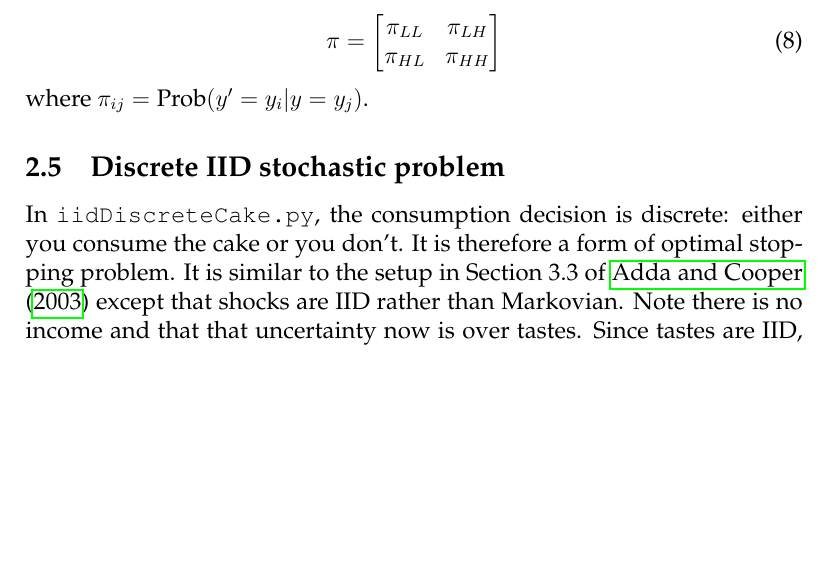
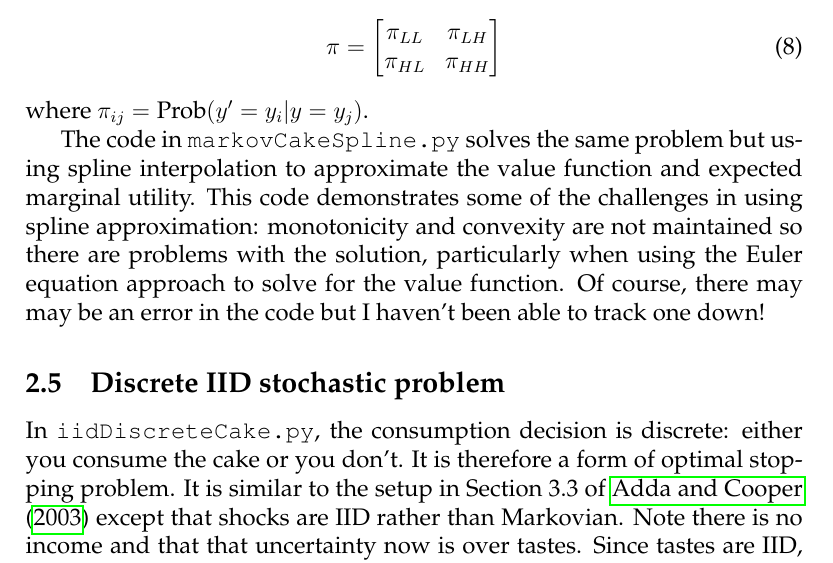
Before and after one commit to jms202/AddaAndCooper, a LaTeX document (AddaAndCooper.tex, which reads introductoryConsumption/introductoryConsumption.tex): part of page 4 of 16, cut so that both start at the same text, the shorter picture padded with empty space. Compiled offline with pdfLaTeX.

Commit message:
Add description of code to solve Markovian cake-eating problem with spline interpolation

```diff
--- a/introductoryConsumption/introductoryConsumption.tex
+++ b/introductoryConsumption/introductoryConsumption.tex
@@ -73,6 +73,9 @@ and where \(y \in \{y_L, y_H\}\) and the transition matrix is given by
 \end{equation}
 where \(\pi_{ij} = \text{Prob}(y' = y_i | y = y_j)\).
 
+The code in \texttt{markovCakeSpline.py} solves the same problem but using spline interpolation to approximate the value function and expected marginal utility. This code demonstrates some of the challenges in using spline approximation: monotonicity and convexity are not maintained so there are problems with the solution, particularly when using the Euler equation approach to solve for the value function. Of course, there may may be an error in the code but I haven't been able to track one down!
+
+
 \subsection{Discrete IID stochastic problem}
 
 In \texttt{iidDiscreteCake.py}, the consumption decision is discrete: either you consume the cake or you don't. It is therefore a form of optimal stopping problem. It is similar to the setup in Section 3.3 of \citet{adda2003dynamic} except that shocks are IID rather than Markovian. Note there is no income and that that uncertainty now is over tastes. Since tastes are IID, we are back to having one state variable: current wealth.
```
